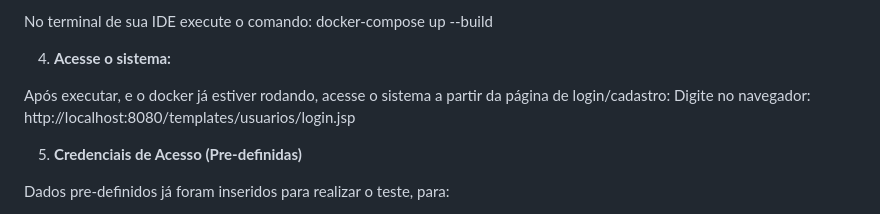
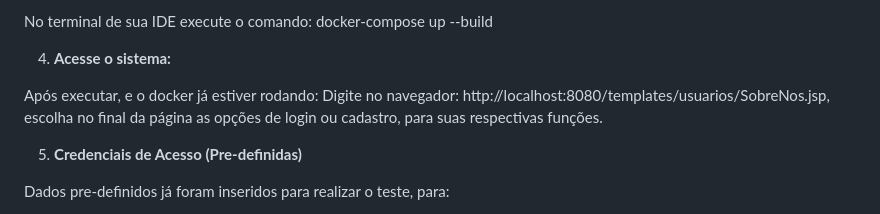
Before and after one commit to Djavantl/Sistema-de-Gestao-do-Atendimento-Educacional-Especializado, a Markdown page: README.md, the part around the change. GitHub-like rendering.

Commit message:
atualização do readme(ortografia)

```diff
--- a/README.md
+++ b/README.md
@@ -103,8 +103,8 @@ docker-compose up --build
 
 4. **Acesse o sistema:**
 
-Após executar, e o docker já estiver rodando, acesse o sistema a partir da página de login/cadastro:
-Digite no navegador: http://localhost:8080/templates/usuarios/login.jsp
+Após executar, e o docker já estiver rodando:
+Digite no navegador: http://localhost:8080/templates/usuarios/SobreNos.jsp, escolha no final da página as opções de login ou cadastro, para suas respectivas funções.
 
 5. **Credenciais de Acesso (Pre-definidas)**
 
```
